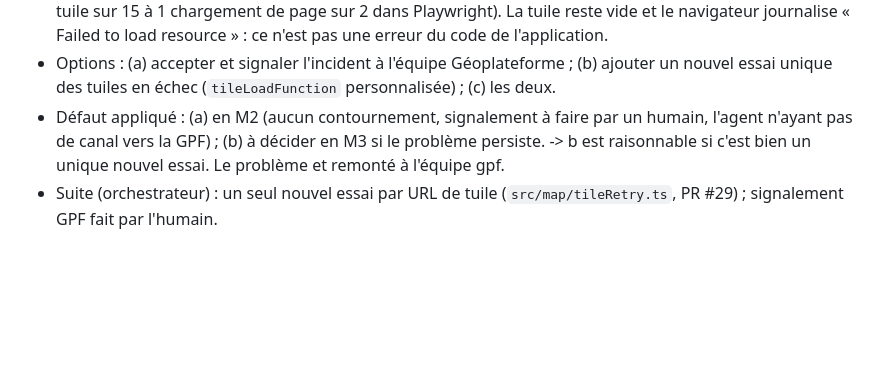
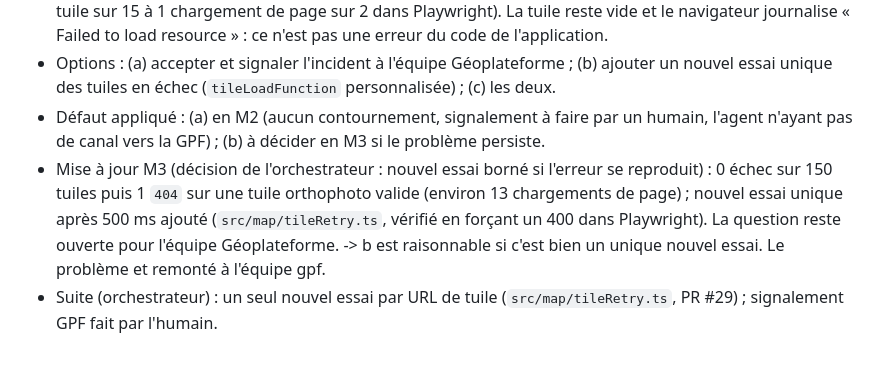
Before and after one commit to IGNF/sols.cartes.gouv.fr, a Markdown page: doc/agents/QUESTIONS.md, the part around the change. Rendered like a GitHub page; blank space fills up the shorter version.

Commit message:
docs(questions): keep the M3 measurement bullet under M-2
Co-Authored-By: Claude Fable 5.1 <noreply@anthropic.com>

```diff
--- a/doc/agents/QUESTIONS.md
+++ b/doc/agents/QUESTIONS.md
@@ -99,5 +99,6 @@ Décisions prises par l'orchestrateur sans validation humaine. Chaque entrée :
 - Constat : `https://data.geopf.fr/wmts` répond parfois `400` avec `<Exception exceptionCode="InvalidParameterValue">Layer GEOGRAPHICALGRIDSYSTEMS.PLANIGNV2 unknown</Exception>` à une requête `GetTile` valide (même URL : 2 réponses 400 sur 60 en `curl`, sans le navigateur ; environ 1 tuile sur 15 à 1 chargement de page sur 2 dans Playwright). La tuile reste vide et le navigateur journalise « Failed to load resource » : ce n'est pas une erreur du code de l'application.
 - Options : (a) accepter et signaler l'incident à l'équipe Géoplateforme ; (b) ajouter un nouvel essai unique des tuiles en échec (`tileLoadFunction` personnalisée) ; (c) les deux.
 - Défaut appliqué : (a) en M2 (aucun contournement, signalement à faire par un humain, l'agent n'ayant pas de canal vers la GPF) ; (b) à décider en M3 si le problème persiste.
+- Mise à jour M3 (décision de l'orchestrateur : nouvel essai borné si l'erreur se reproduit) : 0 échec sur 150 tuiles puis 1 `404` sur une tuile orthophoto valide (environ 13 chargements de page) ; nouvel essai unique après 500 ms ajouté (`src/map/tileRetry.ts`, vérifié en forçant un 400 dans Playwright). La question reste ouverte pour l'équipe Géoplateforme.
   -> b est raisonnable si c'est bien un unique nouvel essai. Le problème et remonté à l'équipe gpf.
 - Suite (orchestrateur) : un seul nouvel essai par URL de tuile (`src/map/tileRetry.ts`, PR #29) ; signalement GPF fait par l'humain.
```
